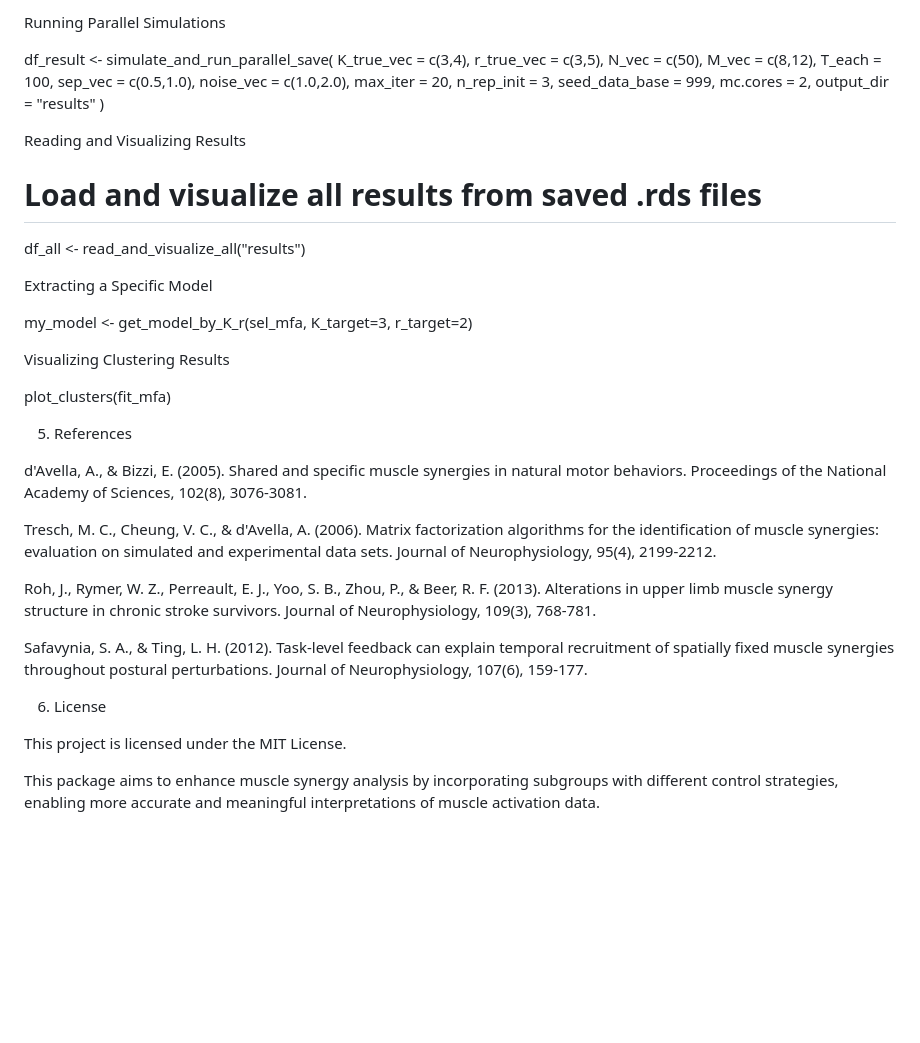
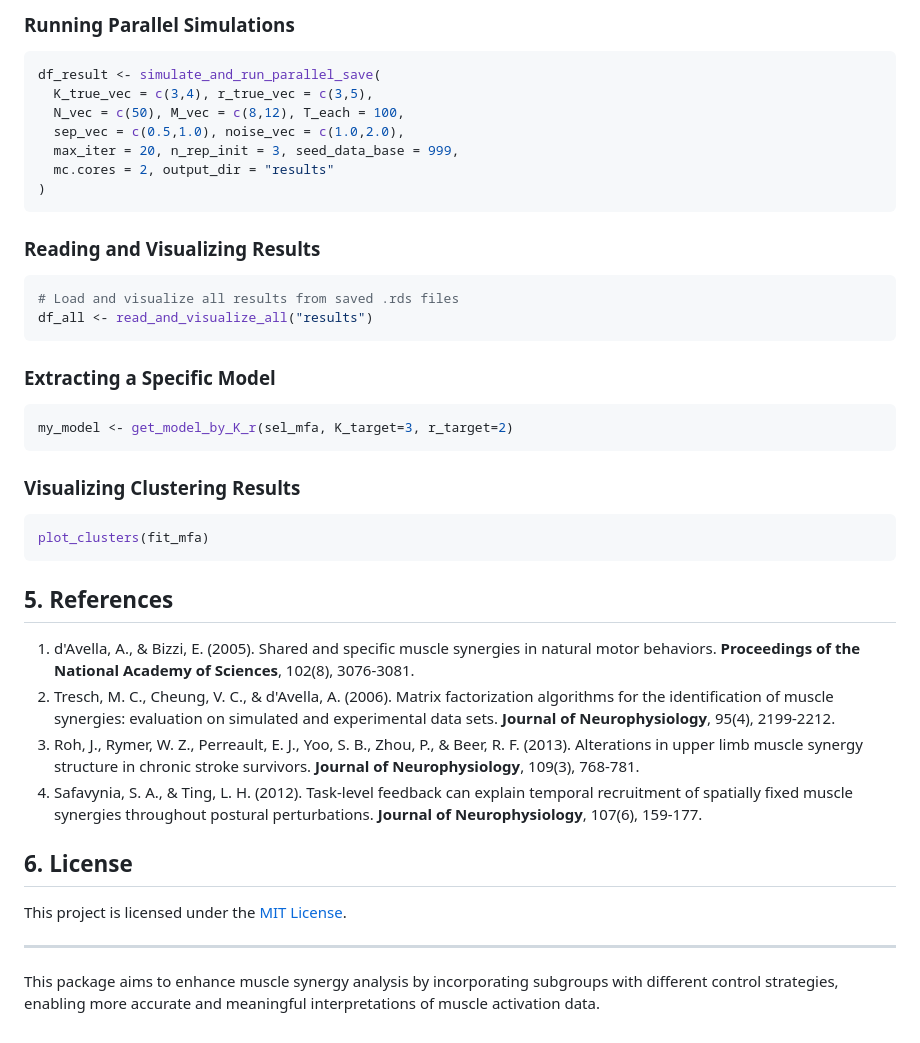
Before and after one commit to matsui-lab/mixMuscleSynergy, a Markdown page: README.md, the part around one of its changes. Drawn GitHub-style; blank space fills up the shorter version.

````diff
--- a/README.md
+++ b/README.md
@@ -76,6 +78,6 @@ cat("BIC for MFA =", bic_mfa, "\n")
 
-Running Parallel Simulations
-
+### Running Parallel Simulations
+```r
 df_result <- simulate_and_run_parallel_save(
   K_true_vec = c(3,4), r_true_vec = c(3,5),
   N_vec = c(50), M_vec = c(8,12), T_each = 100,
@@ -83,32 +85,35 @@ df_result <- simulate_and_run_parallel_save(
   max_iter = 20, n_rep_init = 3, seed_data_base = 999,
   mc.cores = 2, output_dir = "results"
 )
+```
 
-Reading and Visualizing Results
-
+### Reading and Visualizing Results
+```r
 # Load and visualize all results from saved .rds files
 df_all <- read_and_visualize_all("results")
+```
 
-Extracting a Specific Model
+### Extracting a Specific Model
+```r
+my_model <- get_model_by_K_r(sel_mfa, K_target=3, r_target=2)
+```
 
-my_model <- get_model_by_K_r(sel_mfa, K_target=3, r_target=2)
+### Visualizing Clustering Results
+```r
+plot_clusters(fit_mfa)
+```
 
-Visualizing Clustering Results
+## 5. References
 
-plot_clusters(fit_mfa)
+1. d'Avella, A., & Bizzi, E. (2005). Shared and specific muscle synergies in natural motor behaviors. **Proceedings of the National Academy of Sciences**, 102(8), 3076-3081.
+2. Tresch, M. C., Cheung, V. C., & d'Avella, A. (2006). Matrix factorization algorithms for the identification of muscle synergies: evaluation on simulated and experimental data sets. **Journal of Neurophysiology**, 95(4), 2199-2212.
+3. Roh, J., Rymer, W. Z., Perreault, E. J., Yoo, S. B., Zhou, P., & Beer, R. F. (2013). Alterations in upper limb muscle synergy structure in chronic stroke survivors. **Journal of Neurophysiology**, 109(3), 768-781.
+4. Safavynia, S. A., & Ting, L. H. (2012). Task-level feedback can explain temporal recruitment of spatially fixed muscle synergies throughout postural perturbations. **Journal of Neurophysiology**, 107(6), 159-177.
 
-5. References
+## 6. License
 
-d'Avella, A., & Bizzi, E. (2005). Shared and specific muscle synergies in natural motor behaviors. Proceedings of the National Academy of Sciences, 102(8), 3076-3081.
+This project is licensed under the [MIT License](LICENSE).
 
-Tresch, M. C., Cheung, V. C., & d'Avella, A. (2006). Matrix factorization algorithms for the identification of muscle synergies: evaluation on simulated and experimental data sets. Journal of Neurophysiology, 95(4), 2199-2212.
-
-Roh, J., Rymer, W. Z., Perreault, E. J., Yoo, S. B., Zhou, P., & Beer, R. F. (2013). Alterations in upper limb muscle synergy structure in chronic stroke survivors. Journal of Neurophysiology, 109(3), 768-781.
-
-Safavynia, S. A., & Ting, L. H. (2012). Task-level feedback can explain temporal recruitment of spatially fixed muscle synergies throughout postural perturbations. Journal of Neurophysiology, 107(6), 159-177.
-
-6. License
-
-This project is licensed under the MIT License.
+---
 
 This package aims to enhance muscle synergy analysis by incorporating subgroups with different control strategies, enabling more accurate and meaningful interpretations of muscle activation data.
````
Also changed, not shown: other parts of README.md (+29 -27 lines).
